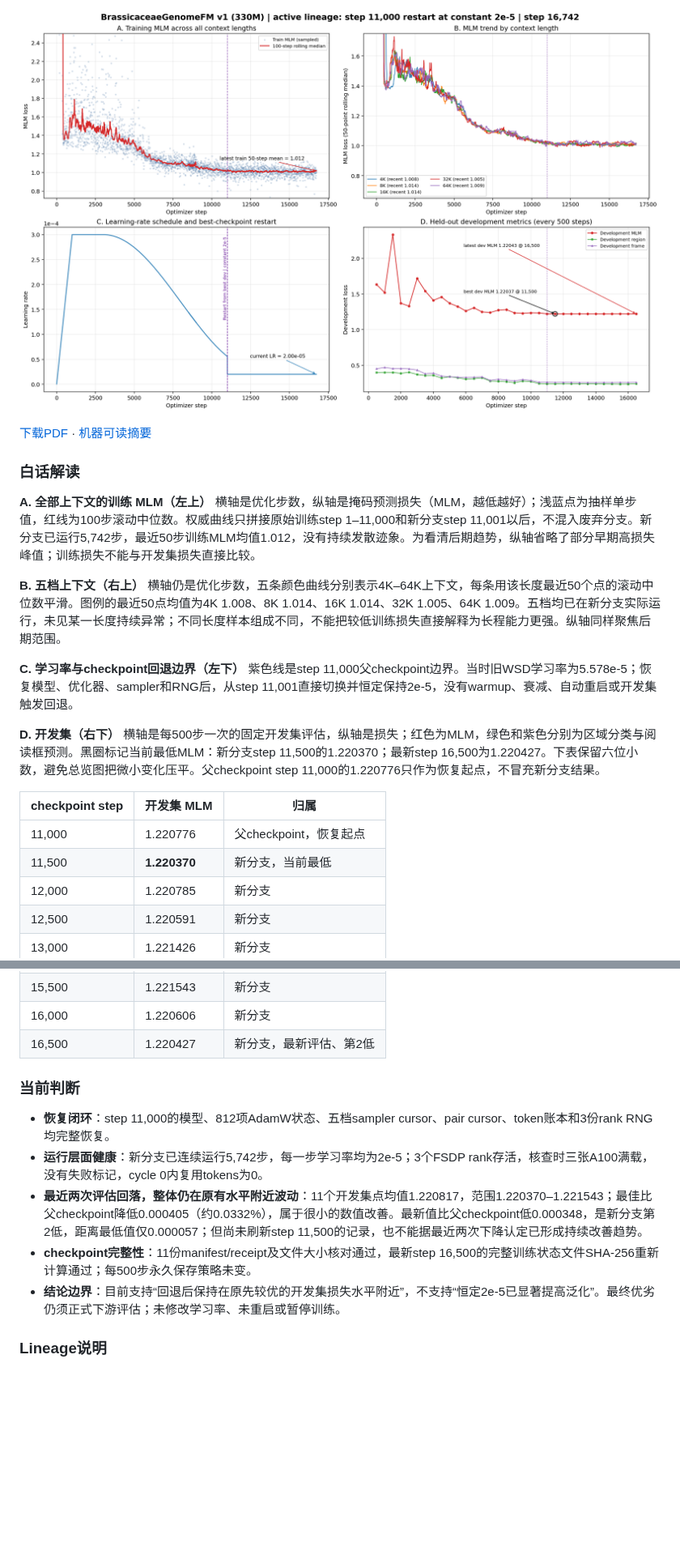
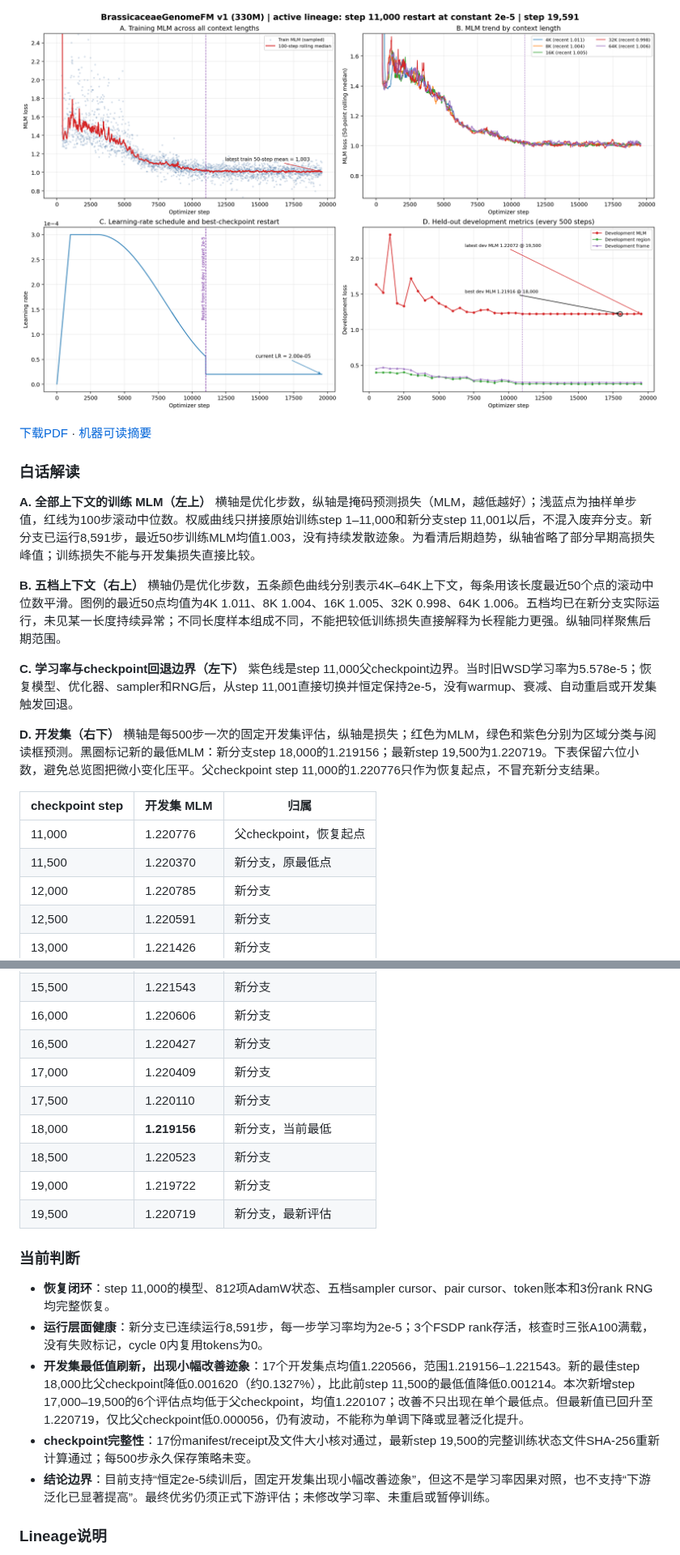
Before and after one commit to shuai19910911/Brassicaceae_genome, a Markdown page: README.md, 2 parts joined by grey strips. Shown at 81% size. Rendered like a GitHub page; pictures changed too: docs/brassicaceae_genomefm_v1_training_curves_step16742.png (deleted), docs/brassicaceae_genomefm_v1_training_curves_step19591.png (added); blank space fills up the shorter version.

Commit message:
Update training to step 19591 and new dev best at step 18000

```diff
--- a/README.md
+++ b/README.md
@@ -52,3 +52,3 @@
 
-![训练曲线 step 16742](docs/brassicaceae_genomefm_v1_training_curves_step16742.png)
+![训练曲线 step 19591](docs/brassicaceae_genomefm_v1_training_curves_step19591.png)
 
@@ -57,21 +57,21 @@
 ### 白话解读
 
 **A. 全部上下文的训练 MLM（左上）**
-横轴是优化步数，纵轴是掩码预测损失（MLM，越低越好）；浅蓝点为抽样单步值，红线为100步滚动中位数。权威曲线只拼接原始训练step 1–11,000和新分支step 11,001以后，不混入废弃分支。新分支已运行5,742步，最近50步训练MLM均值1.012，没有持续发散迹象。为看清后期趋势，纵轴省略了部分早期高损失峰值；训练损失不能与开发集损失直接比较。
+横轴是优化步数，纵轴是掩码预测损失（MLM，越低越好）；浅蓝点为抽样单步值，红线为100步滚动中位数。权威曲线只拼接原始训练step 1–11,000和新分支step 11,001以后，不混入废弃分支。新分支已运行8,591步，最近50步训练MLM均值1.003，没有持续发散迹象。为看清后期趋势，纵轴省略了部分早期高损失峰值；训练损失不能与开发集损失直接比较。
 
 **B. 五档上下文（右上）**
-横轴仍是优化步数，五条颜色曲线分别表示4K–64K上下文，每条用该长度最近50个点的滚动中位数平滑。图例的最近50点均值为4K 1.008、8K 1.014、16K 1.014、32K 1.005、64K 1.009。五档均已在新分支实际运行，未见某一长度持续异常；不同长度样本组成不同，不能把较低训练损失直接解释为长程能力更强。纵轴同样聚焦后期范围。
+横轴仍是优化步数，五条颜色曲线分别表示4K–64K上下文，每条用该长度最近50个点的滚动中位数平滑。图例的最近50点均值为4K 1.011、8K 1.004、16K 1.005、32K 0.998、64K 1.006。五档均已在新分支实际运行，未见某一长度持续异常；不同长度样本组成不同，不能把较低训练损失直接解释为长程能力更强。纵轴同样聚焦后期范围。
 
 **C. 学习率与checkpoint回退边界（左下）**
 紫色线是step 11,000父checkpoint边界。当时旧WSD学习率为5.578e-5；恢复模型、优化器、sampler和RNG后，从step 11,001直接切换并恒定保持2e-5，没有warmup、衰减、自动重启或开发集触发回退。
 
 **D. 开发集（右下）**
-横轴是每500步一次的固定开发集评估，纵轴是损失；红色为MLM，绿色和紫色分别为区域分类与阅读框预测。黑圈标记当前最低MLM：新分支step 11,500的1.220370；最新step 16,500为1.220427。下表保留六位小数，避免总览图把微小变化压平。父checkpoint step 11,000的1.220776只作为恢复起点，不冒充新分支结果。
+横轴是每500步一次的固定开发集评估，纵轴是损失；红色为MLM，绿色和紫色分别为区域分类与阅读框预测。黑圈标记新的最低MLM：新分支step 18,000的1.219156；最新step 19,500为1.220719。下表保留六位小数，避免总览图把微小变化压平。父checkpoint step 11,000的1.220776只作为恢复起点，不冒充新分支结果。
 
 | checkpoint step | 开发集 MLM | 归属 |
 |---|---|---|
 | 11,000 | 1.220776 | 父checkpoint，恢复起点 |
-| 11,500 | **1.220370** | 新分支，当前最低 |
+| 11,500 | 1.220370 | 新分支，原最低点 |
 | 12,000 | 1.220785 | 新分支 |
 | 12,500 | 1.220591 | 新分支 |
 | 13,000 | 1.221426 | 新分支 |
@@ -81,15 +81,21 @@
 | 15,000 | 1.221003 | 新分支 |
 | 15,500 | 1.221543 | 新分支 |
 | 16,000 | 1.220606 | 新分支 |
-| 16,500 | 1.220427 | 新分支，最新评估、第2低 |
+| 16,500 | 1.220427 | 新分支 |
+| 17,000 | 1.220409 | 新分支 |
+| 17,500 | 1.220110 | 新分支 |
+| 18,000 | **1.219156** | 新分支，当前最低 |
+| 18,500 | 1.220523 | 新分支 |
+| 19,000 | 1.219722 | 新分支 |
+| 19,500 | 1.220719 | 新分支，最新评估 |
 
 ### 当前判断
 
 - **恢复闭环**：step 11,000的模型、812项AdamW状态、五档sampler cursor、pair cursor、token账本和3份rank RNG均完整恢复。
-- **运行层面健康**：新分支已连续运行5,742步，每一步学习率均为2e-5；3个FSDP rank存活，核查时三张A100满载，没有失败标记，cycle 0内复用tokens为0。
-- **最近两次评估回落，整体仍在原有水平附近波动**：11个开发集点均值1.220817，范围1.220370–1.221543；最佳比父checkpoint降低0.000405（约0.0332%），属于很小的数值改善。最新值比父checkpoint低0.000348，是新分支第2低，距离最低值仅0.000057；但尚未刷新step 11,500的记录，也不能据最近两次下降认定已形成持续改善趋势。
-- **checkpoint完整性**：11份manifest/receipt及文件大小核对通过，最新step 16,500的完整训练状态文件SHA-256重新计算通过；每500步永久保存策略未变。
-- **结论边界**：目前支持“回退后保持在原先较优的开发集损失水平附近”，不支持“恒定2e-5已显著提高泛化”。最终优劣仍须正式下游评估；未修改学习率、未重启或暂停训练。
+- **运行层面健康**：新分支已连续运行8,591步，每一步学习率均为2e-5；3个FSDP rank存活，核查时三张A100满载，没有失败标记，cycle 0内复用tokens为0。
+- **开发集最低值刷新，出现小幅改善迹象**：17个开发集点均值1.220566，范围1.219156–1.221543。新的最佳step 18,000比父checkpoint降低0.001620（约0.1327%），比此前step 11,500的最低值降低0.001214。本次新增step 17,000–19,500的6个评估点均低于父checkpoint，均值1.220107；改善不只出现在单个最低点。但最新值已回升至1.220719，仅比父checkpoint低0.000056，仍有波动，不能称为单调下降或显著泛化提升。
+- **checkpoint完整性**：17份manifest/receipt及文件大小核对通过，最新step 19,500的完整训练状态文件SHA-256重新计算通过；每500步永久保存策略未变。
+- **结论边界**：目前支持“恒定2e-5续训后，固定开发集出现小幅改善迹象”，但这不是学习率因果对照，也不支持“下游泛化已显著提高”。最终优劣仍须正式下游评估；未修改学习率、未重启或暂停训练。
 
 ### Lineage说明
 
```
Also changed, not shown: other parts of README.md (+8 -8 lines), 3 other files.
